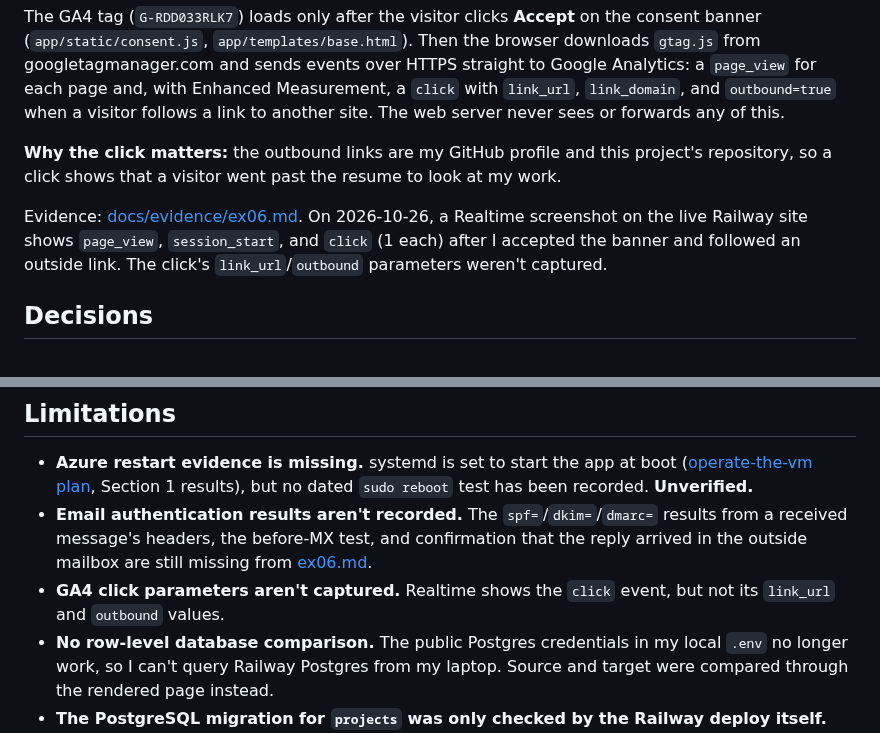
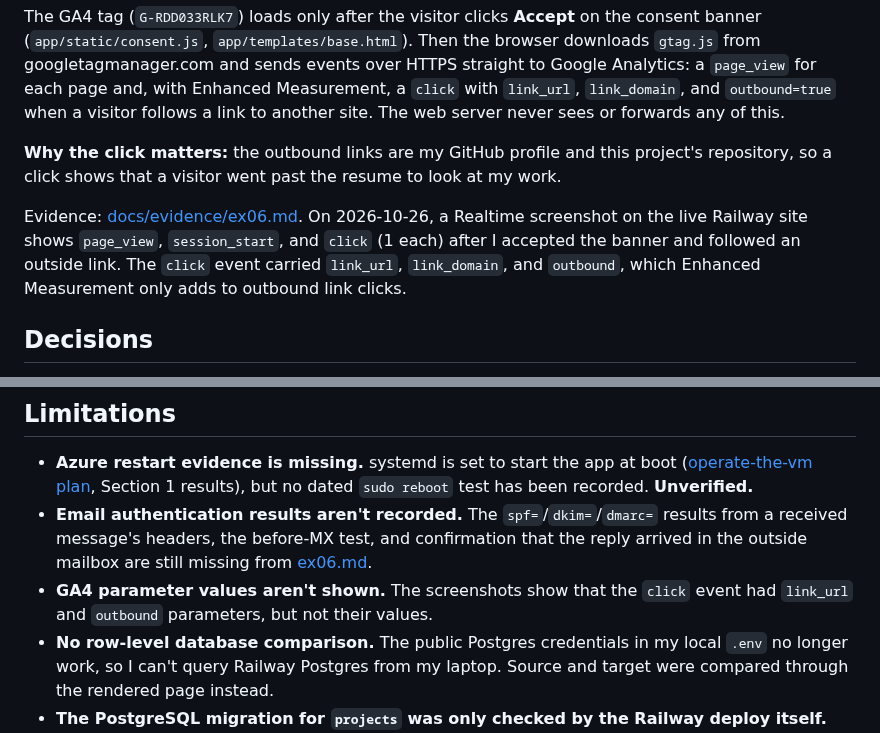
Before and after one commit to kwinsor1lmu/career-platform, a Markdown page: README.md, 2 parts joined by grey strips. GitHub-like rendering.

Commit message:
docs: add GA4 click parameter screenshots showing an outbound link click
Co-Authored-By: Claude Opus 5.5 <noreply@anthropic.com>

```diff
--- a/README.md
+++ b/README.md
@@ -221,7 +221,7 @@ The GA4 tag (`G-RDD033RLK7`) loads only after the visitor clicks **Accept** on t
 
 **Why the click matters:** the outbound links are my GitHub profile and this project's repository, so a click shows that a visitor went past the resume to look at my work.
 
-Evidence: [docs/evidence/ex06.md](docs/evidence/ex06.md#3-google-analytics). On 2026-10-26, a Realtime screenshot on the live Railway site shows `page_view`, `session_start`, and `click` (1 each) after I accepted the banner and followed an outside link. The click's `link_url`/`outbound` parameters weren't captured.
+Evidence: [docs/evidence/ex06.md](docs/evidence/ex06.md#3-google-analytics). On 2026-10-26, a Realtime screenshot on the live Railway site shows `page_view`, `session_start`, and `click` (1 each) after I accepted the banner and followed an outside link. The `click` event carried `link_url`, `link_domain`, and `outbound`, which Enhanced Measurement only adds to outbound link clicks.
 
 ## Decisions
 
@@ -252,7 +252,7 @@ Evidence: [docs/evidence/ex06.md](docs/evidence/ex06.md#3-google-analytics). On
 
 - **Azure restart evidence is missing.** systemd is set to start the app at boot ([operate-the-vm plan](docs/superpowers/plans/2026-10-01-operate-the-vm.md), Section 1 results), but no dated `sudo reboot` test has been recorded. **Unverified.**
 - **Email authentication results aren't recorded.** The `spf=`/`dkim=`/`dmarc=` results from a received message's headers, the before-MX test, and confirmation that the reply arrived in the outside mailbox are still missing from [ex06.md](docs/evidence/ex06.md).
-- **GA4 click parameters aren't captured.** Realtime shows the `click` event, but not its `link_url` and `outbound` values.
+- **GA4 parameter values aren't shown.** The screenshots show that the `click` event had `link_url` and `outbound` parameters, but not their values.
 - **No row-level database comparison.** The public Postgres credentials in my local `.env` no longer work, so I can't query Railway Postgres from my laptop. Source and target were compared through the rendered page instead.
 - **The PostgreSQL migration for `projects` was only checked by the Railway deploy itself.** There's no local PostgreSQL; locally it was tested on SQLite (upgrade, ingest, downgrade, upgrade).
 - **The page needs the database to list projects**, by design. During an outage only the profile snapshot shows, with a 503.
```
Also changed, not shown: docs/evidence/ex06.md (+7 -1 lines), docs/evidence/ex06-ga4-click-params-1.png (added), docs/evidence/ex06-ga4-click-params-2.png (added).
